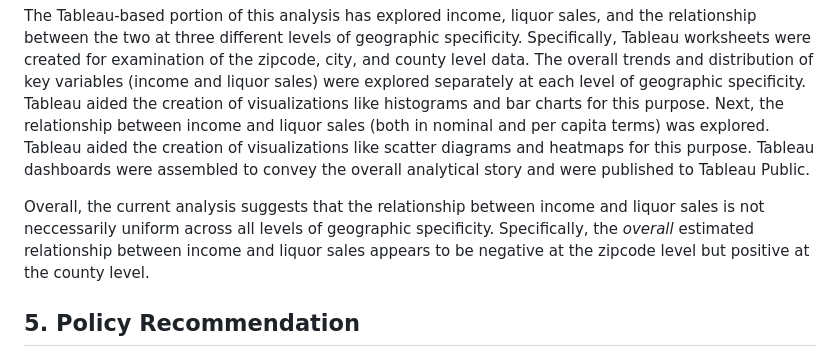
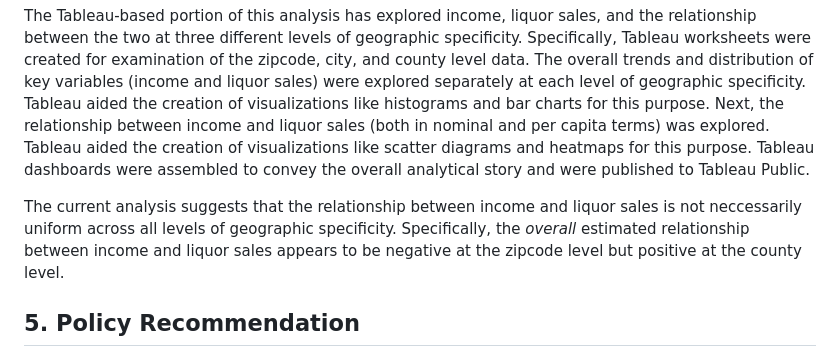
Before and after one commit to mikaelarl/SoftwareToolsProjectTeam3, a Markdown page: README.md, the part around the change. Rendered like a GitHub page.

```diff
--- a/README.md
+++ b/README.md
@@ -100,7 +100,7 @@ The current analysis has utilized software tools to examine the question, *To wh
 
 The Tableau-based portion of this analysis has explored income, liquor sales, and the relationship between the two at three different levels of geographic specificity. Specifically, Tableau worksheets were created for examination of the zipcode, city, and county level data. The overall trends and distribution of key variables (income and liquor sales) were explored separately at each level of geographic specificity. Tableau aided the creation of visualizations like histograms and bar charts for this purpose. Next, the relationship between income and liquor sales (both in nominal and per capita terms) was explored. Tableau aided the creation of visualizations like scatter diagrams and heatmaps for this purpose. Tableau dashboards were assembled to convey the overall analytical story and were published to Tableau Public.
 
-Overall, the current analysis suggests that the relationship between income and liquor sales is not neccessarily uniform across all levels of geographic specificity. Specifically, the *overall* estimated relationship between income and liquor sales appears to be negative at the zipcode level but positive at the county level.
+The current analysis suggests that the relationship between income and liquor sales is not neccessarily uniform across all levels of geographic specificity. Specifically, the *overall* estimated relationship between income and liquor sales appears to be negative at the zipcode level but positive at the county level.
 
 
 ## 5. Policy Recommendation
```
